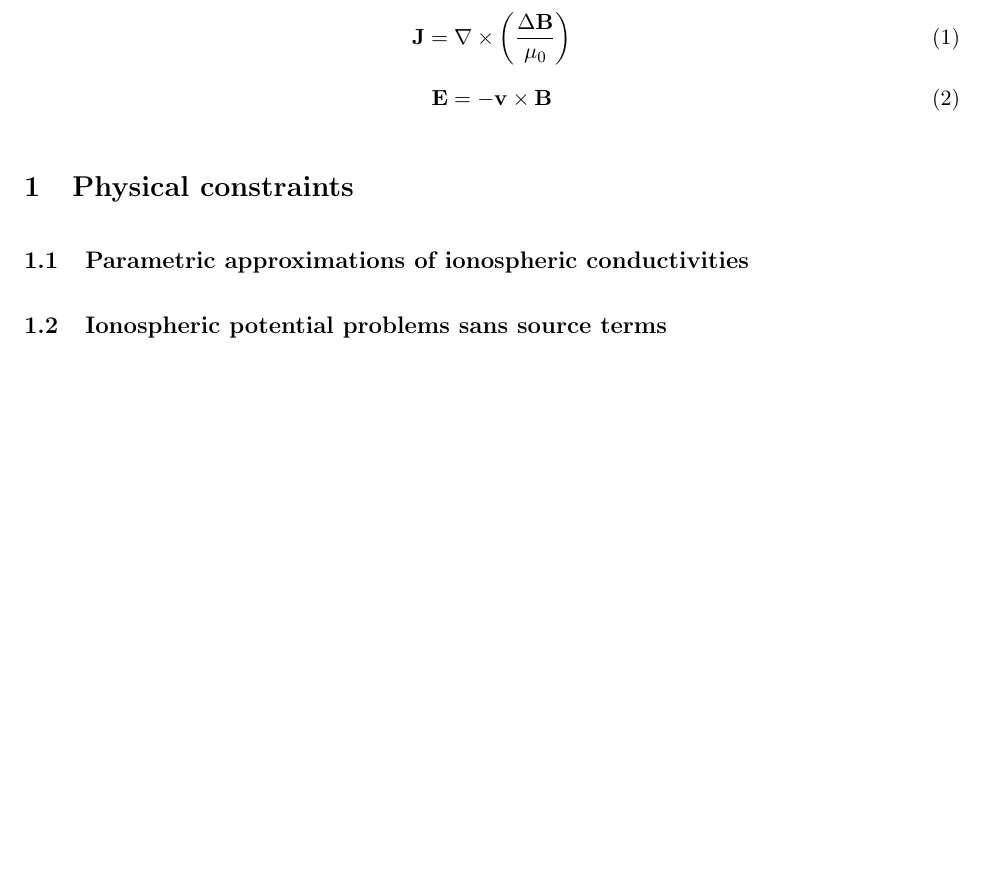
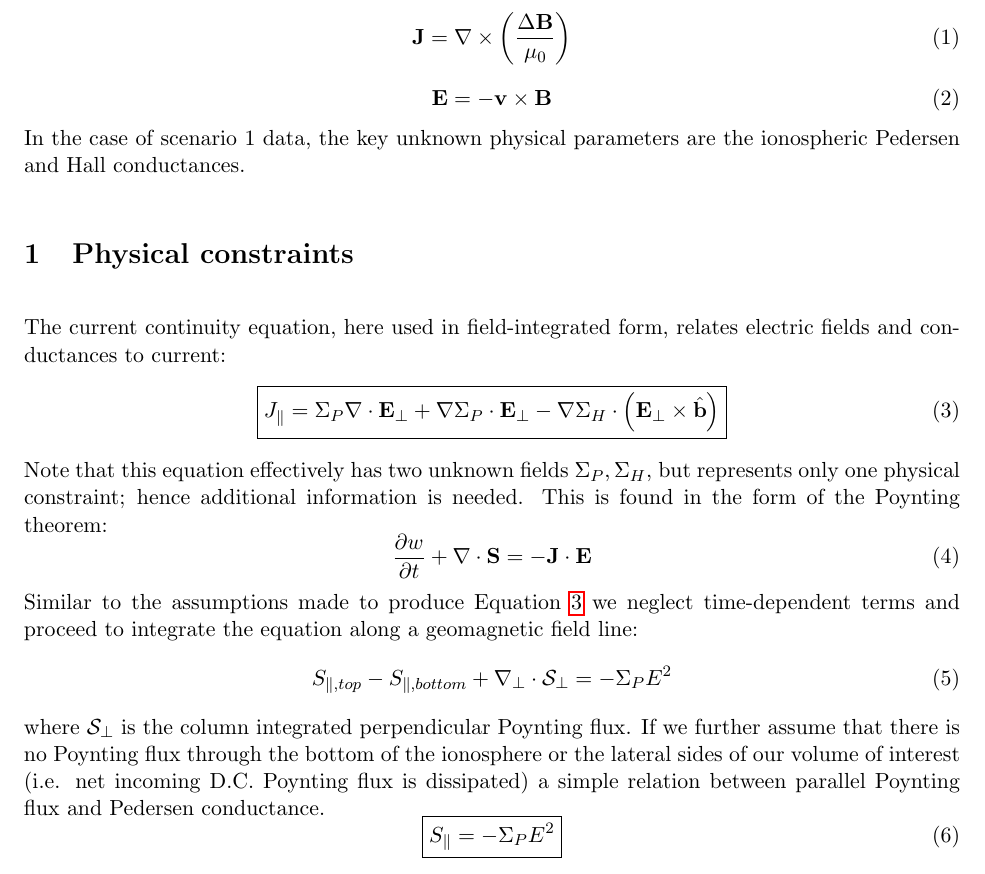
Before and after one commit to mattzett/arcs_scen1, a LaTeX document (docs/inverse_formulation.tex): part of page 2 of 2, cut so that both start at the same text, the shorter picture padded with empty space. Compiled offline with pdfLaTeX.

Commit message:
working on description of inverse problem

```diff
--- a/docs/inverse_formulation.tex
+++ b/docs/inverse_formulation.tex
@@ -37,12 +37,29 @@ This document describes the mathematical formulation of the ARCS scenario 1 data
 \begin{equation}
 \mathbf{E} = -\mathbf{v} \times \mathbf{B}
 \end{equation}
-
+In the case of scenario 1 data, the key unknown physical parameters are the ionospheric Pedersen and Hall conductances.
 
 \section{Physical constraints}
 
-\subsection{Parametric approximations of ionospheric conductivities}
-
-\subsection{Ionospheric potential problems sans source terms}
+The current continuity equation, here used in field-integrated form, relates electric fields and conductances to current:
+\begin{equation}
+\boxed{
+J_\parallel = \Sigma_P \nabla \cdot \mathbf{E}_\perp + \nabla \Sigma_P \cdot \mathbf{E}_\perp - \nabla \Sigma_H \cdot \left( \mathbf{E}_\perp \times \hat{\mathbf{b}} \right)
+} \label{eqn:continuity}
+\end{equation}
+Note that this equation effectively has two unknown fields $\Sigma_P,\Sigma_H$, but represents only one physical constraint; hence additional information is needed.  This is found in the form of the Poynting theorem:
+\begin{equation}
+\frac{\partial w}{\partial t} + \nabla \cdot \mathbf{S} = - \mathbf{J} \cdot \mathbf{E}
+\end{equation}
+Similar to the assumptions made to produce Equation \ref{eqn:continuity} we neglect time-dependent terms and proceed to integrate the equation along a geomagnetic field line:
+\begin{equation}
+S_{\parallel,top} - S_{\parallel,bottom} + \nabla_\perp \cdot \mathbf{\mathcal{S}}_\perp = - \Sigma_P E^2
+\end{equation}
+where $\mathbf{\mathcal{S}}_\perp$ is the column integrated perpendicular Poynting flux.  If we further assume that there is no Poynting flux through the bottom of the ionosphere or the lateral sides of our volume of interest (i.e. net incoming D.C. Poynting flux is dissipated) a simple relation between parallel Poynting flux and Pedersen conductance.
+\begin{equation}
+\boxed{
+S_{\parallel}  = - \Sigma_P E^2
+}
+\end{equation}
 
 \end{document}
```
Also changed, not shown: docs/inverse_formulation.pdf.
